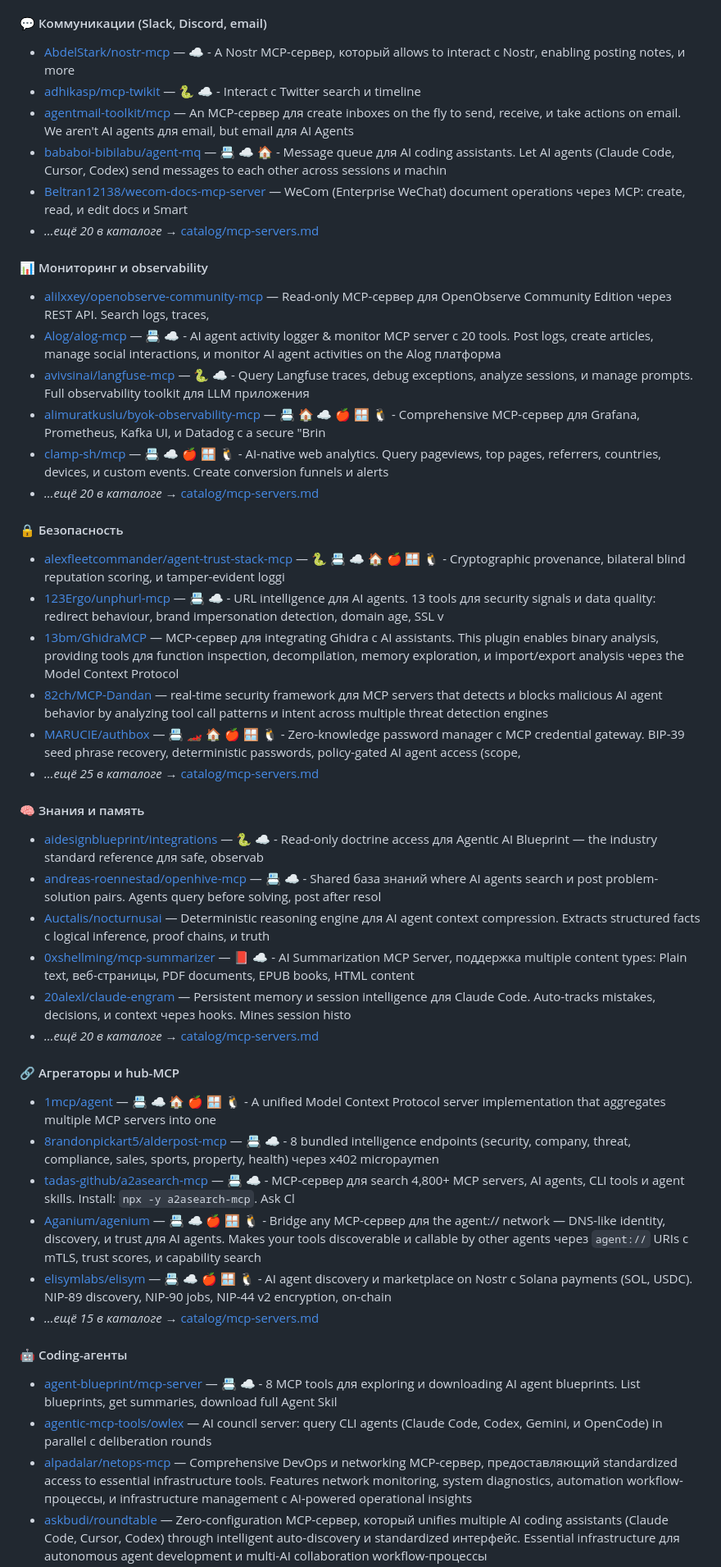
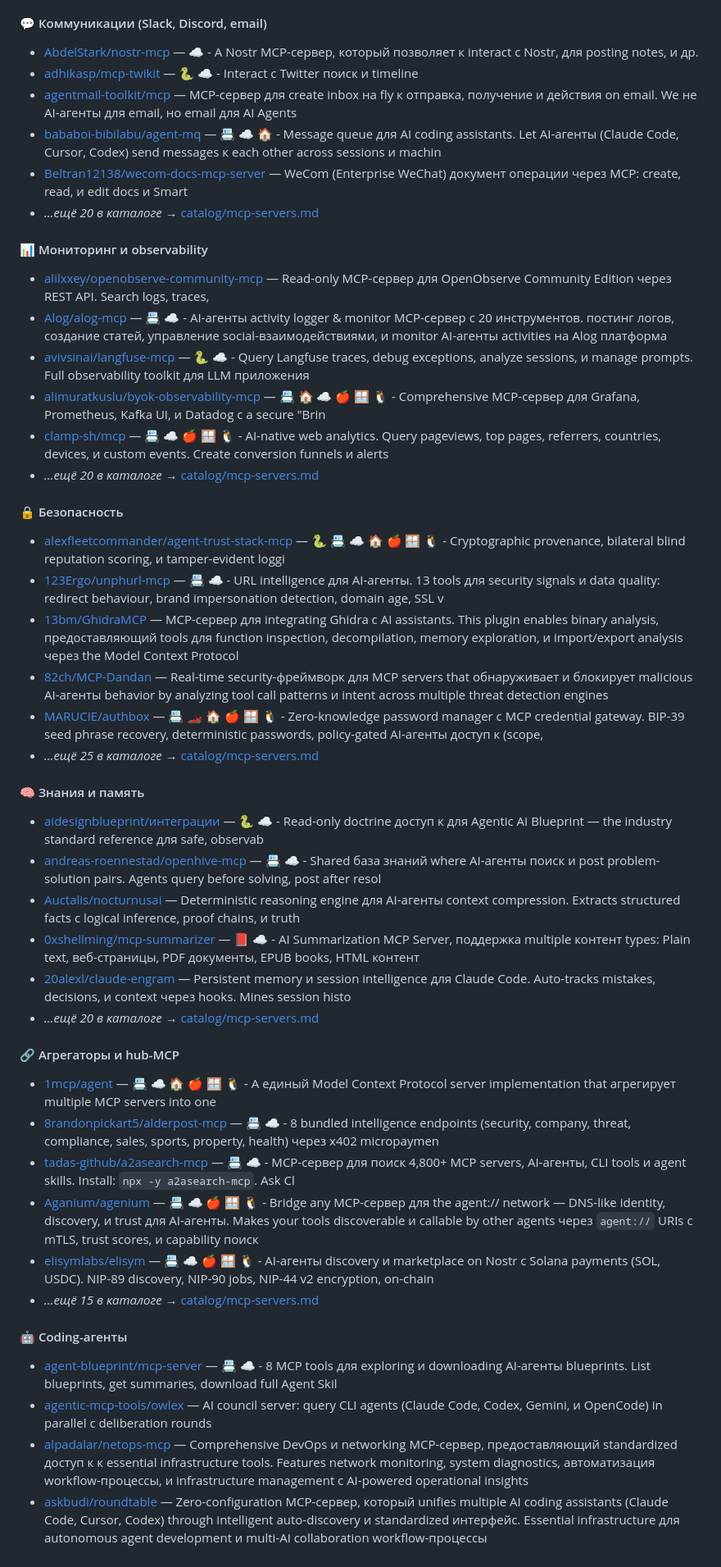
Before and after one commit to sfrangulov/claude-code-handbook-ru, a Markdown page: README.md, the part around one of its changes. Shown at 82% size. GitHub-like rendering.

```diff
--- a/README.md
+++ b/README.md
@@ -476,16 +476,16 @@ Hooks — shell-команды (или HTTP/MCP/prompt-агенты), котор
 - *…ещё 20 в каталоге →* [catalog/mcp-servers.md](./catalog/mcp-servers.md)
 #### 💬 Коммуникации (Slack, Discord, email)
 
-- [AbdelStark/nostr-mcp](https://github.com/AbdelStark/nostr-mcp) — ☁️ - A Nostr MCP-сервер, который allows to interact с Nostr, enabling posting notes, и more
-- [adhikasp/mcp-twikit](https://github.com/adhikasp/mcp-twikit) — 🐍 ☁️ - Interact с Twitter search и timeline
-- [agentmail-toolkit/mcp](https://github.com/agentmail-to/agentmail-toolkit/tree/main/mcp) — An MCP-сервер для create inboxes on the fly to send, receive, и take actions on email. We aren't AI agents для email, but email для AI Agents
-- [bababoi-bibilabu/agent-mq](https://github.com/bababoi-bibilabu/agent-mq) — 📇 ☁️ 🏠 - Message queue для AI coding assistants. Let AI agents (Claude Code, Cursor, Codex) send messages to each other across sessions и machin
-- [Beltran12138/wecom-docs-mcp-server](https://github.com/Beltran12138/wecom-docs-mcp-server) — WeCom (Enterprise WeChat) document operations через MCP: create, read, и edit docs и Smart
+- [AbdelStark/nostr-mcp](https://github.com/AbdelStark/nostr-mcp) — ☁️ - A Nostr MCP-сервер, который позволяет к interact с Nostr, для posting notes, и др.
+- [adhikasp/mcp-twikit](https://github.com/adhikasp/mcp-twikit) — 🐍 ☁️ - Interact с Twitter поиск и timeline
+- [agentmail-toolkit/mcp](https://github.com/agentmail-to/agentmail-toolkit/tree/main/mcp) — MCP-сервер для create inbox на fly к отправка, получение и действия on email. We не AI-агенты для email, но email для AI Agents
+- [bababoi-bibilabu/agent-mq](https://github.com/bababoi-bibilabu/agent-mq) — 📇 ☁️ 🏠 - Message queue для AI coding assistants. Let AI-агенты (Claude Code, Cursor, Codex) send messages к each other across sessions и machin
+- [Beltran12138/wecom-docs-mcp-server](https://github.com/Beltran12138/wecom-docs-mcp-server) — WeCom (Enterprise WeChat) документ операции через MCP: create, read, и edit docs и Smart
 - *…ещё 20 в каталоге →* [catalog/mcp-servers.md](./catalog/mcp-servers.md)
 #### 📊 Мониторинг и observability
 
 - [alilxxey/openobserve-community-mcp](https://github.com/alilxxey/openobserve-community-mcp) — Read-only MCP-сервер для OpenObserve Community Edition через REST API. Search logs, traces,
-- [Alog/alog-mcp](https://github.com/saikiyusuke/alog-mcp) — 📇 ☁️ - AI agent activity logger & monitor MCP server с 20 tools. Post logs, create articles, manage social interactions, и monitor AI agent activities on the Alog платформа
+- [Alog/alog-mcp](https://github.com/saikiyusuke/alog-mcp) — 📇 ☁️ - AI-агенты activity logger & monitor MCP-сервер с 20 инструментов. постинг логов, создание статей, управление social-взаимодействиями, и monitor AI-агенты activities на Alog платформа
 - [avivsinai/langfuse-mcp](https://github.com/avivsinai/langfuse-mcp) — 🐍 ☁️ - Query Langfuse traces, debug exceptions, analyze sessions, и manage prompts. Full observability toolkit для LLM приложения
 - [alimuratkuslu/byok-observability-mcp](https://github.com/alimuratkuslu/byok-observability-mcp) — 📇 🏠 ☁️ 🍎 🪟 🐧 - Comprehensive MCP-сервер для Grafana, Prometheus, Kafka UI, и Datadog с a secure "Brin
 - [clamp-sh/mcp](https://github.com/clamp-sh/mcp) — 📇 ☁️ 🍎 🪟 🐧 - AI-native web analytics. Query pageviews, top pages, referrers, countries, devices, и custom events. Create conversion funnels и alerts
@@ -493,30 +493,30 @@ Hooks — shell-команды (или HTTP/MCP/prompt-агенты), котор
 #### 🔒 Безопасность
 
 - [alexfleetcommander/agent-trust-stack-mcp](https://github.com/alexfleetcommander/agent-trust-stack-mcp) — 🐍 📇 ☁️ 🏠 🍎 🪟 🐧 - Cryptographic provenance, bilateral blind reputation scoring, и tamper-evident loggi
-- [123Ergo/unphurl-mcp](https://github.com/123Ergo/unphurl-mcp) — 📇 ☁️ - URL intelligence для AI agents. 13 tools для security signals и data quality: redirect behaviour, brand impersonation detection, domain age, SSL v
-- [13bm/GhidraMCP](https://github.com/13bm/GhidraMCP) — MCP-сервер для integrating Ghidra с AI assistants. This plugin enables binary analysis, providing tools для function inspection, decompilation, memory exploration, и import/export analysis через the Model Context Protocol
-- [82ch/MCP-Dandan](https://github.com/82ch/MCP-Dandan) — real-time security framework для MCP servers that detects и blocks malicious AI agent behavior by analyzing tool call patterns и intent across multiple threat detection engines
-- [MARUCIE/authbox](https://github.com/MARUCIE/authbox) — 📇 🏎️ 🏠 🍎 🪟 🐧 - Zero-knowledge password manager с MCP credential gateway. BIP-39 seed phrase recovery, deterministic passwords, policy-gated AI agent access (scope,
+- [123Ergo/unphurl-mcp](https://github.com/123Ergo/unphurl-mcp) — 📇 ☁️ - URL intelligence для AI-агенты. 13 tools для security signals и data quality: redirect behaviour, brand impersonation detection, domain age, SSL v
+- [13bm/GhidraMCP](https://github.com/13bm/GhidraMCP) — MCP-сервер для integrating Ghidra с AI assistants. This plugin enables binary analysis, предоставляющий tools для function inspection, decompilation, memory exploration, и import/export analysis через the Model Context Protocol
+- [82ch/MCP-Dandan](https://github.com/82ch/MCP-Dandan) — Real-time security-фреймворк для MCP servers that обнаруживает и блокирует malicious AI-агенты behavior by analyzing tool call patterns и intent across multiple threat detection engines
+- [MARUCIE/authbox](https://github.com/MARUCIE/authbox) — 📇 🏎️ 🏠 🍎 🪟 🐧 - Zero-knowledge password manager с MCP credential gateway. BIP-39 seed phrase recovery, deterministic passwords, policy-gated AI-агенты доступ к (scope,
 - *…ещё 25 в каталоге →* [catalog/mcp-servers.md](./catalog/mcp-servers.md)
 #### 🧠 Знания и память
 
-- [aidesignblueprint/integrations](https://github.com/aidesignblueprint/integrations) — 🐍 ☁️ - Read-only doctrine access для Agentic AI Blueprint — the industry standard reference для safe, observab
-- [andreas-roennestad/openhive-mcp](https://github.com/andreas-roennestad/openhive-mcp) — 📇 ☁️ - Shared база знаний where AI agents search и post problem-solution pairs. Agents query before solving, post after resol
-- [Auctalis/nocturnusai](https://github.com/Auctalis/nocturnusai) — Deterministic reasoning engine для AI agent context compression. Extracts structured facts с logical inference, proof chains, и truth
-- [0xshellming/mcp-summarizer](https://github.com/0xshellming/mcp-summarizer) — 📕 ☁️ - AI Summarization MCP Server, поддержка multiple content types: Plain text, веб-страницы, PDF documents, EPUB books, HTML content
+- [aidesignblueprint/интеграции](https://github.com/aidesignblueprint/интеграции) — 🐍 ☁️ - Read-only doctrine доступ к для Agentic AI Blueprint — the industry standard reference для safe, observab
+- [andreas-roennestad/openhive-mcp](https://github.com/andreas-roennestad/openhive-mcp) — 📇 ☁️ - Shared база знаний where AI-агенты поиск и post problem-solution pairs. Agents query before solving, post after resol
+- [Auctalis/nocturnusai](https://github.com/Auctalis/nocturnusai) — Deterministic reasoning engine для AI-агенты context compression. Extracts structured facts с logical inference, proof chains, и truth
+- [0xshellming/mcp-summarizer](https://github.com/0xshellming/mcp-summarizer) — 📕 ☁️ - AI Summarization MCP Server, поддержка multiple контент types: Plain text, веб-страницы, PDF документы, EPUB books, HTML контент
 - [20alexl/claude-engram](https://github.com/20alexl/claude-engram) — Persistent memory и session intelligence для Claude Code. Auto-tracks mistakes, decisions, и context через hooks. Mines session histo
 - *…ещё 20 в каталоге →* [catalog/mcp-servers.md](./catalog/mcp-servers.md)
 #### 🔗 Агрегаторы и hub-MCP
 
-- [1mcp/agent](https://github.com/1mcp-app/agent) — 📇 ☁️ 🏠 🍎 🪟 🐧 - A unified Model Context Protocol server implementation that aggregates multiple MCP servers into one
+- [1mcp/agent](https://github.com/1mcp-app/agent) — 📇 ☁️ 🏠 🍎 🪟 🐧 - A единый Model Context Protocol server implementation that агрегирует multiple MCP servers into one
 - [8randonpickart5/alderpost-mcp](https://github.com/8randonpickart5/alderpost-mcp) — 📇 ☁️ - 8 bundled intelligence endpoints (security, company, threat, compliance, sales, sports, property, health) через x402 micropaymen
-- [tadas-github/a2asearch-mcp](https://github.com/tadas-github/a2asearch-mcp) — 📇 ☁️ - MCP-сервер для search 4,800+ MCP servers, AI agents, CLI tools и agent skills. Install: `npx -y a2asearch-mcp`. Ask Cl
-- [Aganium/agenium](https://github.com/Aganium/agenium) — 📇 ☁️ 🍎 🪟 🐧 - Bridge any MCP-сервер для the agent:// network — DNS-like identity, discovery, и trust для AI agents. Makes your tools discoverable и callable by other agents через `agent://` URIs с mTLS, trust scores, и capability search
-- [elisymlabs/elisym](https://github.com/elisymlabs/elisym) — 📇 ☁️ 🍎 🪟 🐧 - AI agent discovery и marketplace on Nostr с Solana payments (SOL, USDC). NIP-89 discovery, NIP-90 jobs, NIP-44 v2 encryption, on-chain
+- [tadas-github/a2asearch-mcp](https://github.com/tadas-github/a2asearch-mcp) — 📇 ☁️ - MCP-сервер для поиск 4,800+ MCP servers, AI-агенты, CLI tools и agent skills. Install: `npx -y a2asearch-mcp`. Ask Cl
+- [Aganium/agenium](https://github.com/Aganium/agenium) — 📇 ☁️ 🍎 🪟 🐧 - Bridge any MCP-сервер для the agent:// network — DNS-like identity, discovery, и trust для AI-агенты. Makes your tools discoverable и callable by other agents через `agent://` URIs с mTLS, trust scores, и capability поиск
+- [elisymlabs/elisym](https://github.com/elisymlabs/elisym) — 📇 ☁️ 🍎 🪟 🐧 - AI-агенты discovery и marketplace on Nostr с Solana payments (SOL, USDC). NIP-89 discovery, NIP-90 jobs, NIP-44 v2 encryption, on-chain
 - *…ещё 15 в каталоге →* [catalog/mcp-servers.md](./catalog/mcp-servers.md)
 #### 🤖 Coding-агенты
 
-- [agent-blueprint/mcp-server](https://github.com/agent-blueprint/mcp-server) — 📇 ☁️ - 8 MCP tools для exploring и downloading AI agent blueprints. List blueprints, get summaries, download full Agent Skil
+- [agent-blueprint/mcp-server](https://github.com/agent-blueprint/mcp-server) — 📇 ☁️ - 8 MCP tools для exploring и downloading AI-агенты blueprints. List blueprints, get summaries, download full Agent Skil
 - [agentic-mcp-tools/owlex](https://github.com/agentic-mcp-tools/owlex) — AI council server: query CLI agents (Claude Code, Codex, Gemini, и OpenCode) in parallel с deliberation rounds
-- [alpadalar/netops-mcp](https://github.com/alpadalar/netops-mcp) — Comprehensive DevOps и networking MCP-сервер, предоставляющий standardized access to essential infrastructure tools. Features network monitoring, system diagnostics, automation workflow-процессы, и infrastructure management с AI-powered operational insights
+- [alpadalar/netops-mcp](https://github.com/alpadalar/netops-mcp) — Comprehensive DevOps и networking MCP-сервер, предоставляющий standardized доступ к к essential infrastructure tools. Features network monitoring, system diagnostics, автоматизация workflow-процессы, и infrastructure management с AI-powered operational insights
 - [askbudi/roundtable](https://github.com/askbudi/roundtable) — Zero-configuration MCP-сервер, который unifies multiple AI coding assistants (Claude Code, Cursor, Codex) through intelligent auto-discovery и standardized интерфейс. Essential infrastructure для autonomous agent development и multi-AI collaboration workflow-процессы
```
Also changed, not shown: other parts of README.md (+113 -113 lines).
